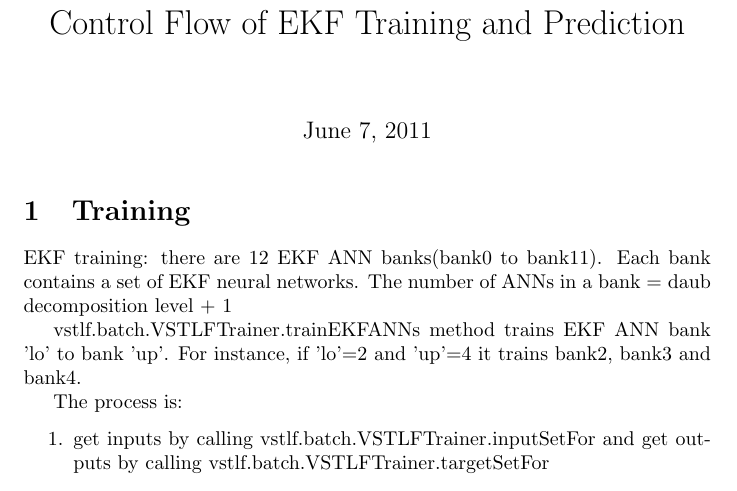
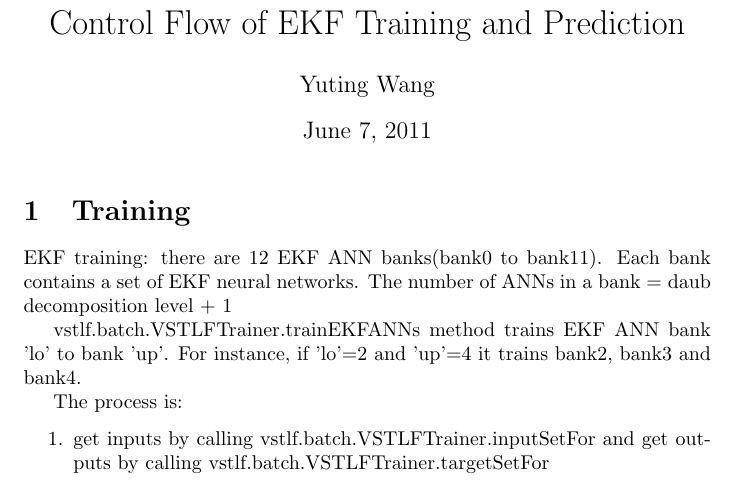
Before and after one commit to ldmbouge/vstlf, a LaTeX document (doc/ekfflow.tex): part of page 1 of 2, cut so that both start at the same text. Compiled offline with pdfLaTeX.

```diff
--- a/doc/ekfflow.tex
+++ b/doc/ekfflow.tex
@@ -2,6 +2,7 @@
 \usepackage{amssymb,amsmath}
 
 \title{Control Flow of EKF Training and Prediction}
+\author{Yuting Wang}
 
 \begin{document}
 \maketitle
```
